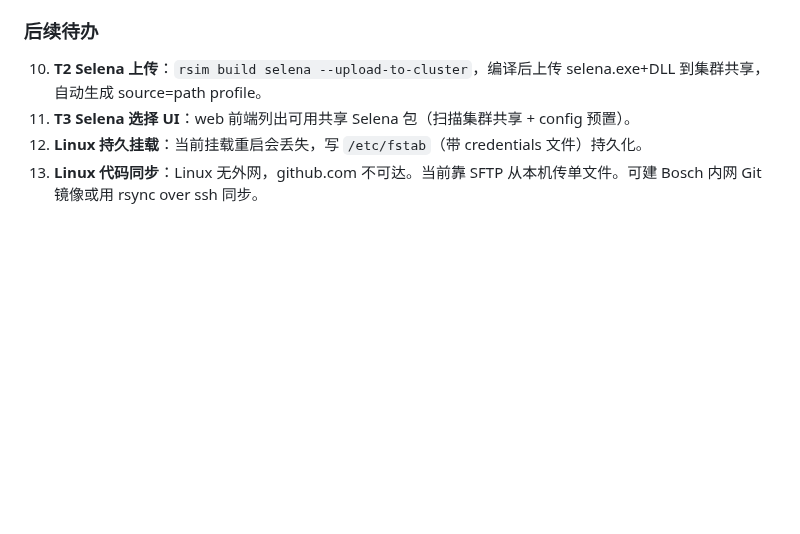
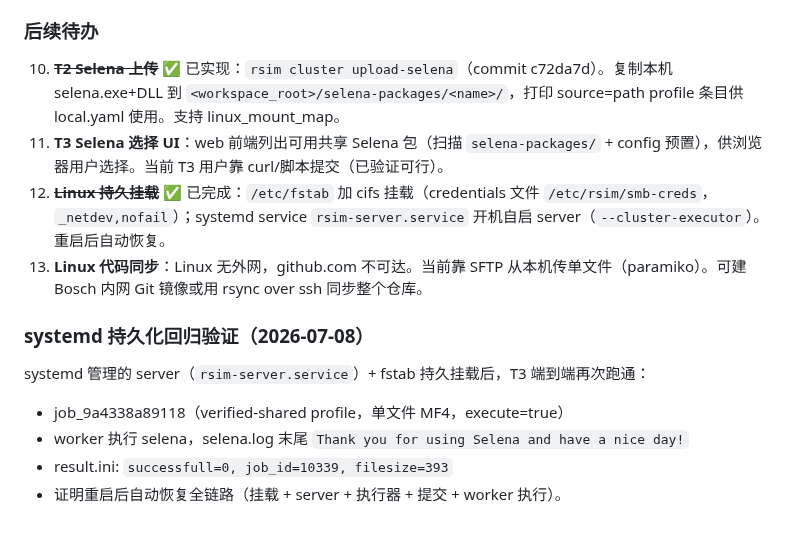
Before and after one commit to Bobs1121/radar-sim, a Markdown page: HANDOFF.md, the part around the change. Drawn GitHub-style; blank space fills up the shorter version.

Commit message:
docs: T2 upload-selena done + Linux systemd/fstab persistence verified
T2: rsim cluster upload-selena implemented (copies local selena.exe+DLLs to
cluster share, prints source=path profile).
Linux: /etc/fstab cifs mounts + rsim-server.service systemd unit (auto-start
on boot). Regression test passed - selena simulation completed via systemd
-managed server (job_id=10339, 'Thank you for using Selena').

Co-Authored-By: Claude <noreply@anthropic.com>

```diff
--- a/HANDOFF.md
+++ b/HANDOFF.md
@@ -1067,7 +1067,15 @@ Linux server (10.190.171.44) --cluster-executor
 
 ### 后续待办
 
-10. **T2 Selena 上传**：`rsim build selena --upload-to-cluster`，编译后上传 selena.exe+DLL 到集群共享，自动生成 source=path profile。
-11. **T3 Selena 选择 UI**：web 前端列出可用共享 Selena 包（扫描集群共享 + config 预置）。
-12. **Linux 持久挂载**：当前挂载重启会丢失，写 `/etc/fstab`（带 credentials 文件）持久化。
-13. **Linux 代码同步**：Linux 无外网，github.com 不可达。当前靠 SFTP 从本机传单文件。可建 Bosch 内网 Git 镜像或用 rsync over ssh 同步。
+10. ~~**T2 Selena 上传**~~ ✅ 已实现：`rsim cluster upload-selena`（commit c72da7d）。复制本机 selena.exe+DLL 到 `<workspace_root>/selena-packages/<name>/`，打印 source=path profile 条目供 local.yaml 使用。支持 linux_mount_map。
+11. **T3 Selena 选择 UI**：web 前端列出可用共享 Selena 包（扫描 `selena-packages/` + config 预置），供浏览器用户选择。当前 T3 用户靠 curl/脚本提交（已验证可行）。
+12. ~~**Linux 持久挂载**~~ ✅ 已完成：`/etc/fstab` 加 cifs 挂载（credentials 文件 `/etc/rsim/smb-creds`，`_netdev,nofail`）；systemd service `rsim-server.service` 开机自启 server（`--cluster-executor`）。重启后自动恢复。
+13. **Linux 代码同步**：Linux 无外网，github.com 不可达。当前靠 SFTP 从本机传单文件（paramiko）。可建 Bosch 内网 Git 镜像或用 rsync over ssh 同步整个仓库。
+
+### systemd 持久化回归验证（2026-07-08）
+
+systemd 管理的 server（`rsim-server.service`）+ fstab 持久挂载后，T3 端到端再次跑通：
+- job_9a4338a89118（verified-shared profile，单文件 MF4，execute=true）
+- worker 执行 selena，selena.log 末尾 `Thank you for using Selena and have a nice day!`
+- result.ini: `successfull=0, job_id=10339, filesize=393`
+- 证明重启后自动恢复全链路（挂载 + server + 执行器 + 提交 + worker 执行）。
```
